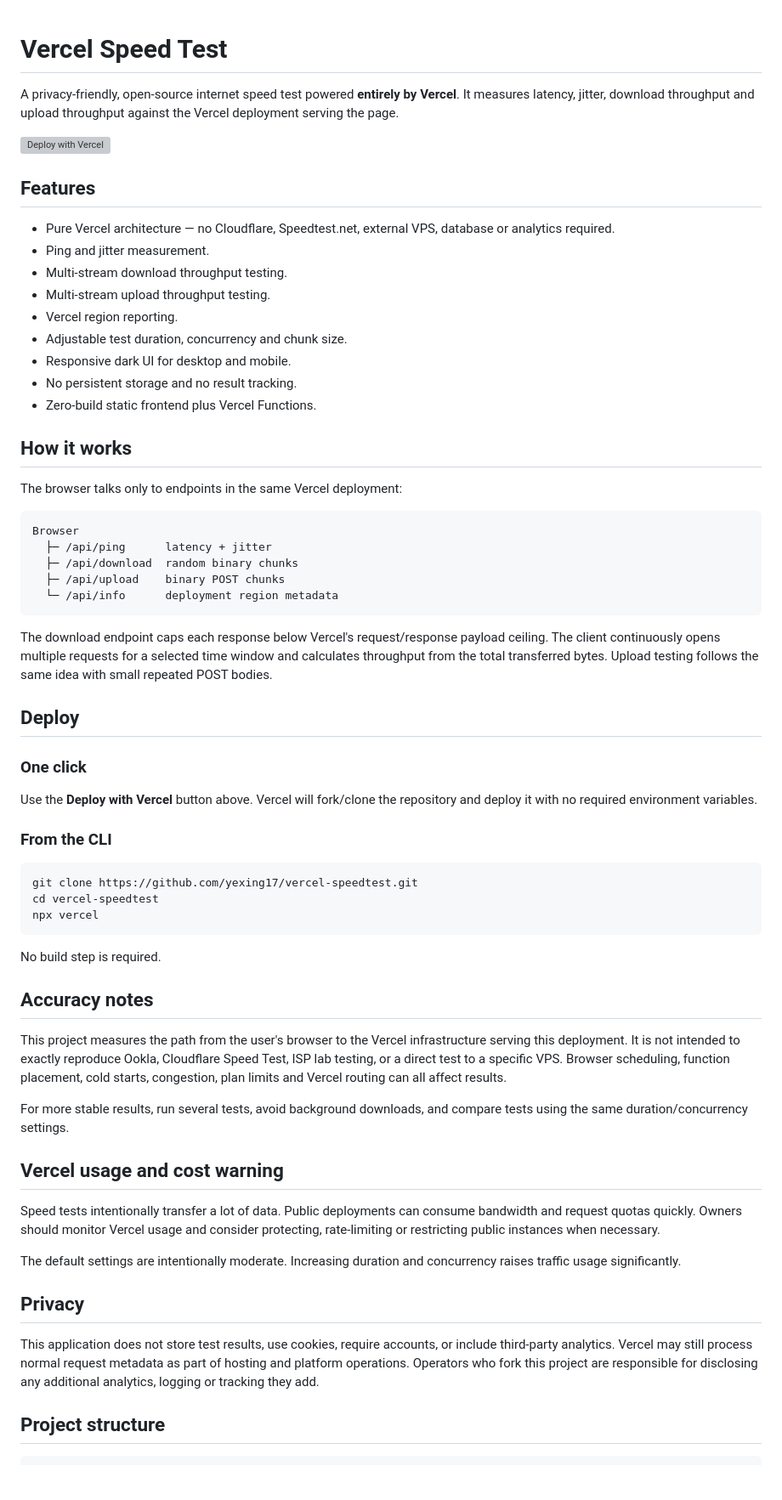
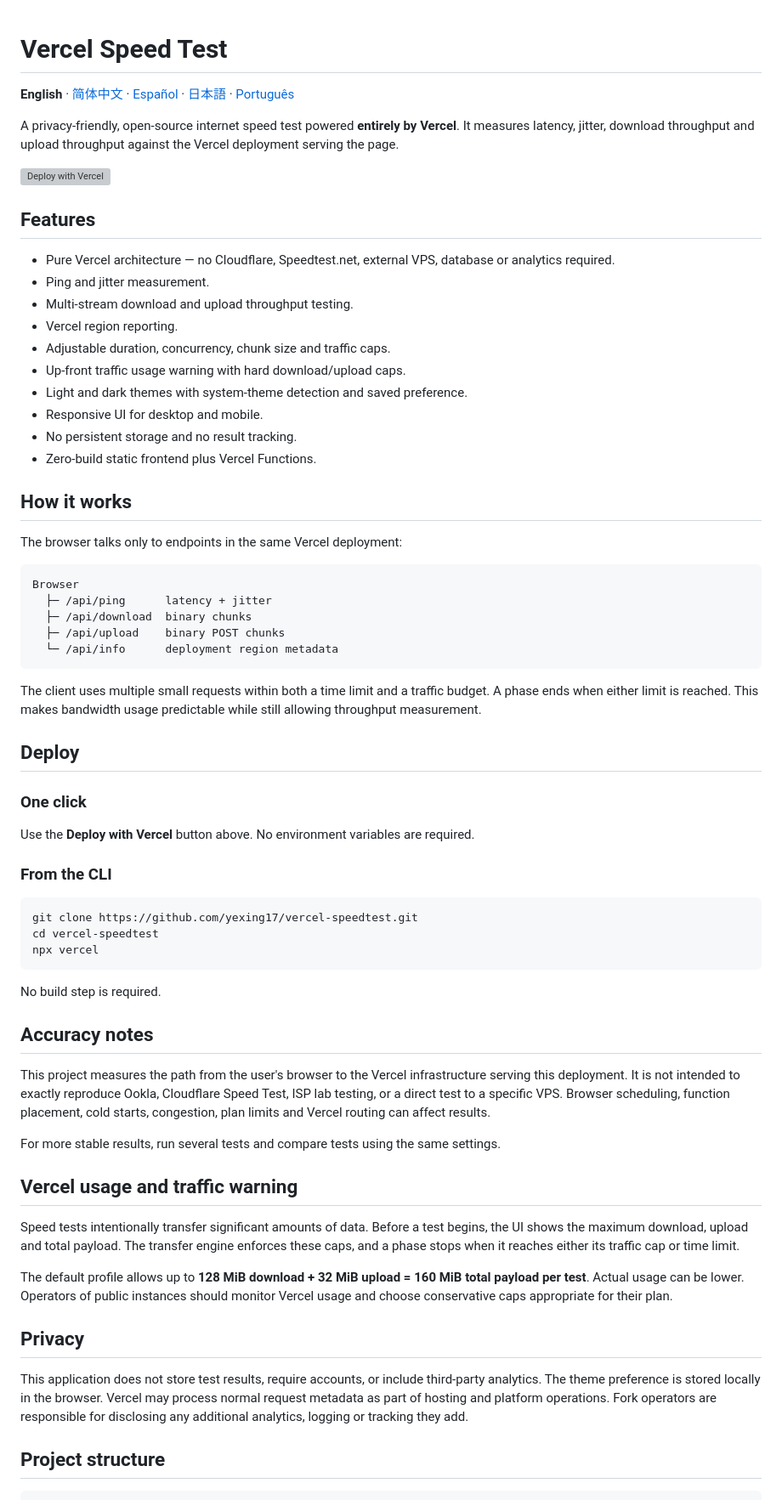
Before and after one commit to yexing17/vercel-speedtest, a Markdown page: README.md, the part around one of its changes. Shown at 85% size. GitHub-like rendering; blank space fills up the shorter version; grey boxes are pictures that could not be loaded.

Commit message:
docs: add multilingual README navigation

````diff
--- a/README.md
+++ b/README.md
@@ -1,4 +1,6 @@
 # Vercel Speed Test
+
+**English** · [简体中文](README.zh-CN.md) · [Español](README.es.md) · [日本語](README.ja.md) · [Português](README.pt-BR.md)
 
 A privacy-friendly, open-source internet speed test powered **entirely by Vercel**. It measures latency, jitter, download throughput and upload throughput against the Vercel deployment serving the page.
 
@@ -8,11 +10,12 @@ A privacy-friendly, open-source internet speed test powered **entirely by Vercel
 
 - Pure Vercel architecture — no Cloudflare, Speedtest.net, external VPS, database or analytics required.
 - Ping and jitter measurement.
-- Multi-stream download throughput testing.
-- Multi-stream upload throughput testing.
+- Multi-stream download and upload throughput testing.
 - Vercel region reporting.
-- Adjustable test duration, concurrency and chunk size.
-- Responsive dark UI for desktop and mobile.
+- Adjustable duration, concurrency, chunk size and traffic caps.
+- Up-front traffic usage warning with hard download/upload caps.
+- Light and dark themes with system-theme detection and saved preference.
+- Responsive UI for desktop and mobile.
 - No persistent storage and no result tracking.
 - Zero-build static frontend plus Vercel Functions.
 
@@ -23,18 +26,18 @@ The browser talks only to endpoints in the same Vercel deployment:
 ```text
 Browser
   ├─ /api/ping      latency + jitter
-  ├─ /api/download  random binary chunks
+  ├─ /api/download  binary chunks
   ├─ /api/upload    binary POST chunks
   └─ /api/info      deployment region metadata
 ```
 
-The download endpoint caps each response below Vercel's request/response payload ceiling. The client continuously opens multiple requests for a selected time window and calculates throughput from the total transferred bytes. Upload testing follows the same idea with small repeated POST bodies.
+The client uses multiple small requests within both a time limit and a traffic budget. A phase ends when either limit is reached. This makes bandwidth usage predictable while still allowing throughput measurement.
 
 ## Deploy
 
 ### One click
 
-Use the **Deploy with Vercel** button above. Vercel will fork/clone the repository and deploy it with no required environment variables.
+Use the **Deploy with Vercel** button above. No environment variables are required.
 
 ### From the CLI
 
@@ -48,19 +51,19 @@ No build step is required.
 
 ## Accuracy notes
 
-This project measures the path from the user's browser to the Vercel infrastructure serving this deployment. It is not intended to exactly reproduce Ookla, Cloudflare Speed Test, ISP lab testing, or a direct test to a specific VPS. Browser scheduling, function placement, cold starts, congestion, plan limits and Vercel routing can all affect results.
+This project measures the path from the user's browser to the Vercel infrastructure serving this deployment. It is not intended to exactly reproduce Ookla, Cloudflare Speed Test, ISP lab testing, or a direct test to a specific VPS. Browser scheduling, function placement, cold starts, congestion, plan limits and Vercel routing can affect results.
 
-For more stable results, run several tests, avoid background downloads, and compare tests using the same duration/concurrency settings.
+For more stable results, run several tests and compare tests using the same settings.
 
-## Vercel usage and cost warning
+## Vercel usage and traffic warning
 
-Speed tests intentionally transfer a lot of data. Public deployments can consume bandwidth and request quotas quickly. Owners should monitor Vercel usage and consider protecting, rate-limiting or restricting public instances when necessary.
+Speed tests intentionally transfer significant amounts of data. Before a test begins, the UI shows the maximum download, upload and total payload. The transfer engine enforces these caps, and a phase stops when it reaches either its traffic cap or time limit.
 
-The default settings are intentionally moderate. Increasing duration and concurrency raises traffic usage significantly.
+The default profile allows up to **128 MiB download + 32 MiB upload = 160 MiB total payload per test**. Actual usage can be lower. Operators of public instances should monitor Vercel usage and choose conservative caps appropriate for their plan.
 
 ## Privacy
 
-This application does not store test results, use cookies, require accounts, or include third-party analytics. Vercel may still process normal request metadata as part of hosting and platform operations. Operators who fork this project are responsible for disclosing any additional analytics, logging or tracking they add.
+This application does not store test results, require accounts, or include third-party analytics. The theme preference is stored locally in the browser. Vercel may process normal request metadata as part of hosting and platform operations. Fork operators are responsible for disclosing any additional analytics, logging or tracking they add.
 
 ## Project structure
 
````
Also changed, not shown: other parts of README.md (+2 -2 lines).
